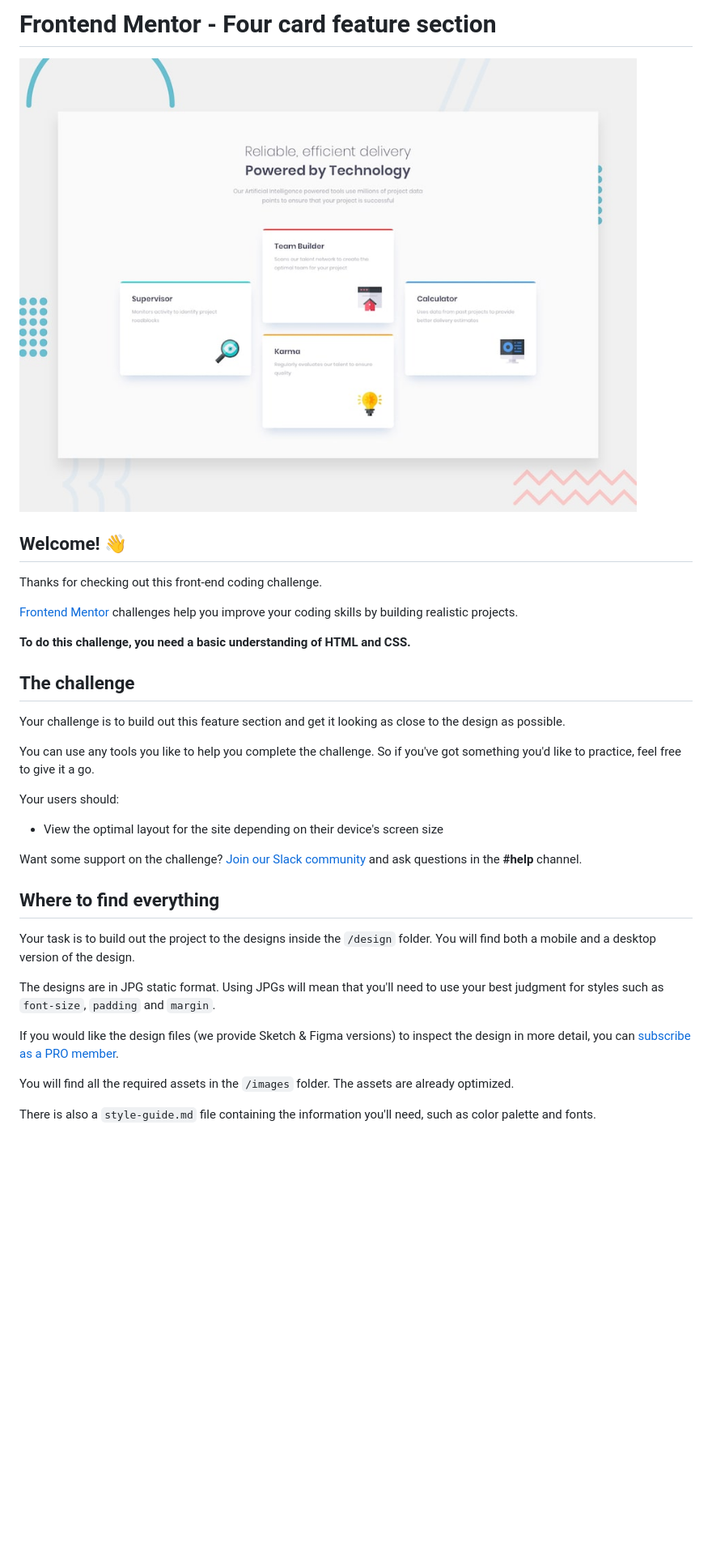
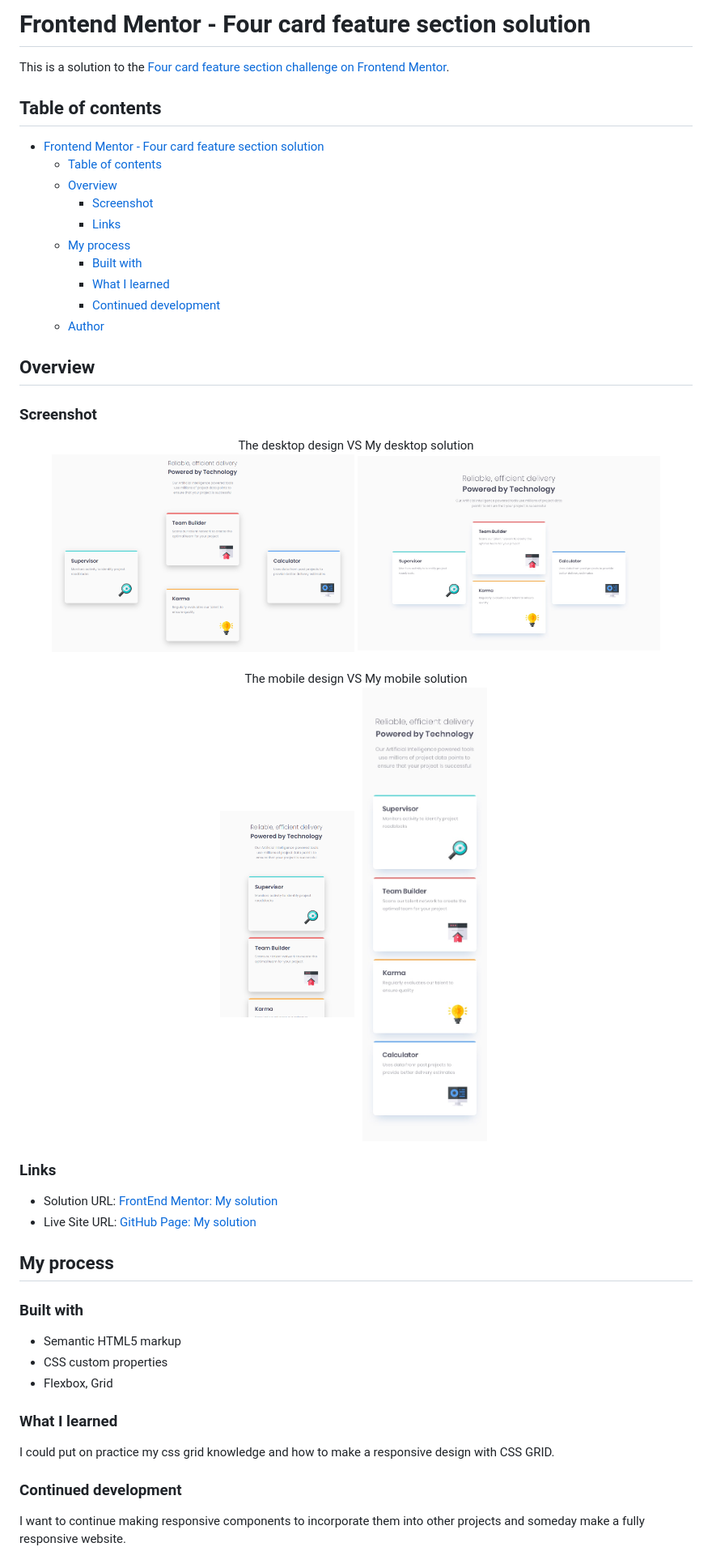
Before and after one commit to Andresssg/Four-Card, a Markdown page: README.md, the part around the change printed below. Shown: that part at 81% size. Rendered like a GitHub page; pictures changed too: screenshots/desktop-design.png (added), screenshots/mobile-design.png (added); blank space fills up the shorter version.

Commit message:
add screenshots. edit readme.me

```diff
--- a/README.md
+++ b/README.md
@@ -1,36 +1,58 @@
-# Frontend Mentor - Four card feature section
+# Frontend Mentor - Four card feature section solution
 
-![Design preview for the Four card feature section coding challenge](./design/desktop-preview.jpg)
+This is a solution to the [Four card feature section challenge on Frontend Mentor](https://www.frontendmentor.io/challenges/four-card-feature-section-weK1eFYK).
 
-## Welcome! 👋
+## Table of contents
 
-Thanks for checking out this front-end coding challenge.
+- [Frontend Mentor - Four card feature section solution](#frontend-mentor---four-card-feature-section-solution)
+  - [Table of contents](#table-of-contents)
+  - [Overview](#overview)
+    - [Screenshot](#screenshot)
+    - [Links](#links)
+  - [My process](#my-process)
+    - [Built with](#built-with)
+    - [What I learned](#what-i-learned)
+    - [Continued development](#continued-development)
+  - [Author](#author)
 
-[Frontend Mentor](https://www.frontendmentor.io) challenges help you improve your coding skills by building realistic projects.
+## Overview
 
-**To do this challenge, you need a basic understanding of HTML and CSS.**
+### Screenshot
+<div align="center">
+    The desktop design VS My desktop solution
+    <br>
+    <img src="screenshots/desktop-design.png" width="45%" height="60%"/>
+    <img src="design/desktop-design.jpg" width="45%" height="60%" align="top"/>
+</div>
 
-## The challenge
+<br>
 
-Your challenge is to build out this feature section and get it looking as close to the design as possible.
+<div align="center">
+    The mobile design VS My mobile solution
+    <br>
+    <img src="screenshots/mobile-design.png" width="20%" height="20%"/>
+    <img src="design/mobile-design.jpg" width="20%" height="20%" align="top"/>
+</div>
 
-You can use any tools you like to help you complete the challenge. So if you've got something you'd like to practice, feel free to give it a go.
+### Links
 
-Your users should:
+- Solution URL: [FrontEnd Mentor: My solution]()
+- Live Site URL: [GitHub Page: My solution](https://andresssg.github.io/Four-Card/)
 
-- View the optimal layout for the site depending on their device's screen size
 
-Want some support on the challenge? [Join our Slack community](https://www.frontendmentor.io/slack) and ask questions in the **#help** channel.
+## My process
 
-## Where to find everything
+### Built with
 
-Your task is to build out the project to the designs inside the `/design` folder. You will find both a mobile and a desktop version of the design.
+- Semantic HTML5 markup
+- CSS custom properties
+- Flexbox, Grid
 
-The designs are in JPG static format. Using JPGs will mean that you'll need to use your best judgment for styles such as `font-size`, `padding` and `margin`.
+### What I learned
 
-If you would like the design files (we provide Sketch & Figma versions) to inspect the design in more detail, you can [subscribe as a PRO member](https://www.frontendmentor.io/pro).
+I could put on practice my css grid knowledge and how to make a responsive design with CSS GRID.
 
-You will find all the required assets in the `/images` folder. The assets are already optimized.
+### Continued development
 
-There is also a `style-guide.md` file containing the information you'll need, such as color palette and fonts.
+I want to continue making responsive components to incorporate them into other projects and someday make a fully responsive website.
 
```
Also changed, not shown: other parts of README.md (+2 -54 lines).
